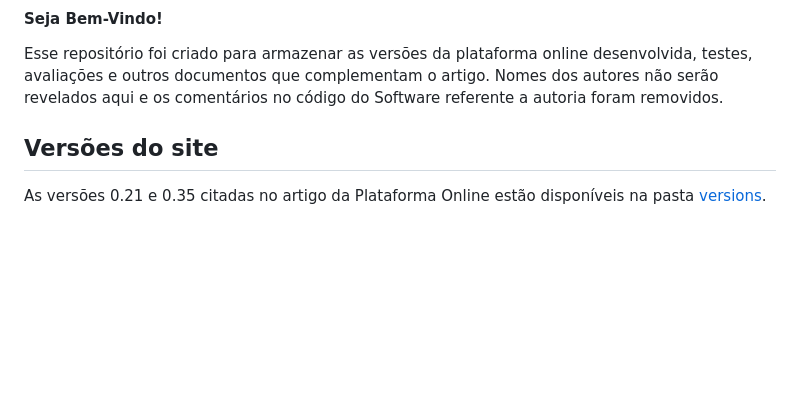
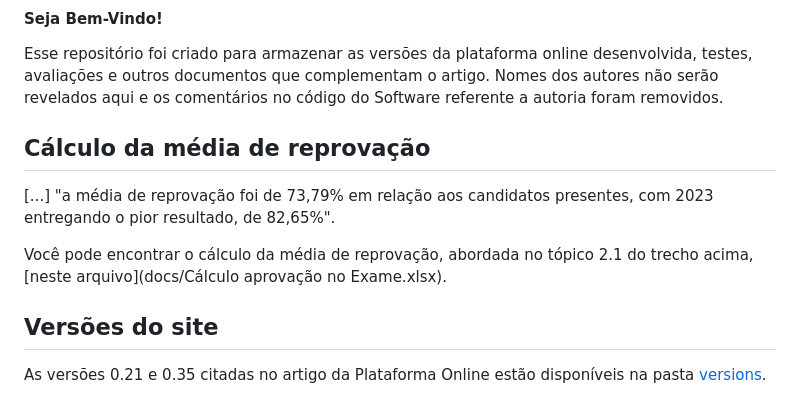
Before and after one commit to anon-article/anon-article-16-ufsc-ensino-cont-dsr, a Markdown page: README.md, the part around one of its changes. GitHub-like rendering; blank space fills up the shorter version.

```diff
--- a/README.md
+++ b/README.md
@@ -4,6 +4,12 @@
 #### **Seja Bem-Vindo!**
 
 Esse repositório foi criado para armazenar as versões da plataforma online desenvolvida, testes, avaliações e outros documentos que complementam o artigo. Nomes dos autores não serão revelados aqui e os comentários no código do Software referente a autoria foram removidos.
+
+## Cálculo da média de reprovação
+
+[...] "a média de reprovação foi de 73,79% em relação aos candidatos presentes, com 2023 entregando o pior resultado, de 82,65%".
+
+Você pode encontrar o cálculo da média de reprovação, abordada no tópico 2.1 do trecho acima, [neste arquivo](docs/Cálculo aprovação no Exame.xlsx).
 
 ## Versões do site
 
```
Also changed, not shown: other parts of README.md (+4 -0 lines).
